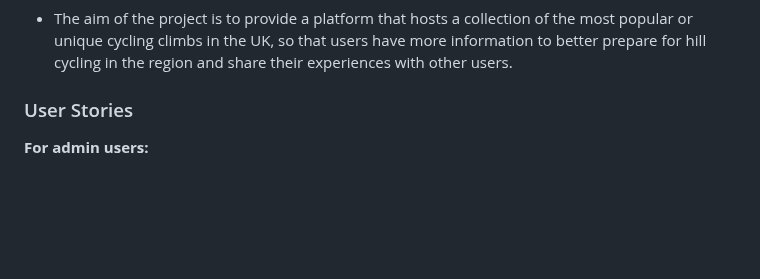
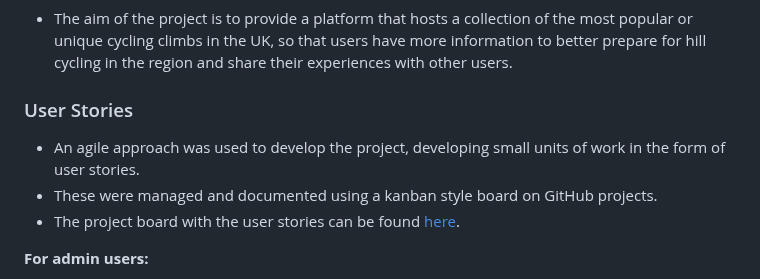
Before and after one commit to SashG91/Off-The-Saddle, a Markdown page: README.md, the part around the change. Drawn GitHub-style; blank space fills up the shorter version.

Commit message:
Add project board to README.md

```diff
--- a/README.md
+++ b/README.md
@@ -58,6 +58,10 @@ Sashen Govender
 * The aim of the project is to provide a platform that hosts a collection of the most popular or unique cycling climbs in the UK, so that users have more information to better prepare for hill cycling in the region and share their experiences with other users.
 
 ### User Stories
+- An agile approach was used to develop the project, developing small units of work in the form of user stories.
+- These were managed and documented using a kanban style board on GitHub projects.
+- The project board with the user stories can be found [here](https://github.com/users/SashG91/projects/3/views/1).
+
 **For admin users:**
 
 1. As an **admin user**, **I can access the admin panel using admin login details** so that I can **control and create the content for the blog**.
```
